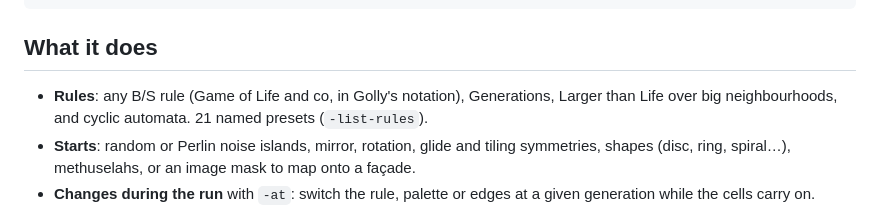
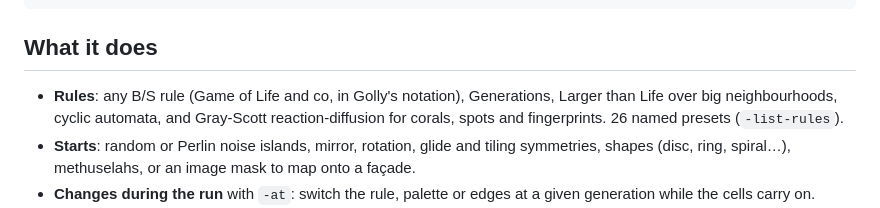
Before and after one commit to te-o-o-o/automaty.cell, a Markdown page: README.md, the part around the change. Rendered like a GitHub page.

Commit message:
docs: mention gray-scott reaction-diffusion in the README

```diff
--- a/README.md
+++ b/README.md
@@ -70,7 +70,8 @@ its opaque ones, for a cut-out logo), ready to map onto a façade or a logo.
 ## What it does
 
 - **Rules**: any B/S rule (Game of Life and co, in Golly's notation), Generations,
-  Larger than Life over big neighbourhoods, and cyclic automata. 21 named presets
+  Larger than Life over big neighbourhoods, cyclic automata, and Gray-Scott
+  reaction-diffusion for corals, spots and fingerprints. 26 named presets
   (`-list-rules`).
 - **Starts**: random or Perlin noise islands, mirror, rotation, glide and tiling
   symmetries, shapes (disc, ring, spiral…), methuselahs, or an image mask to map
```
